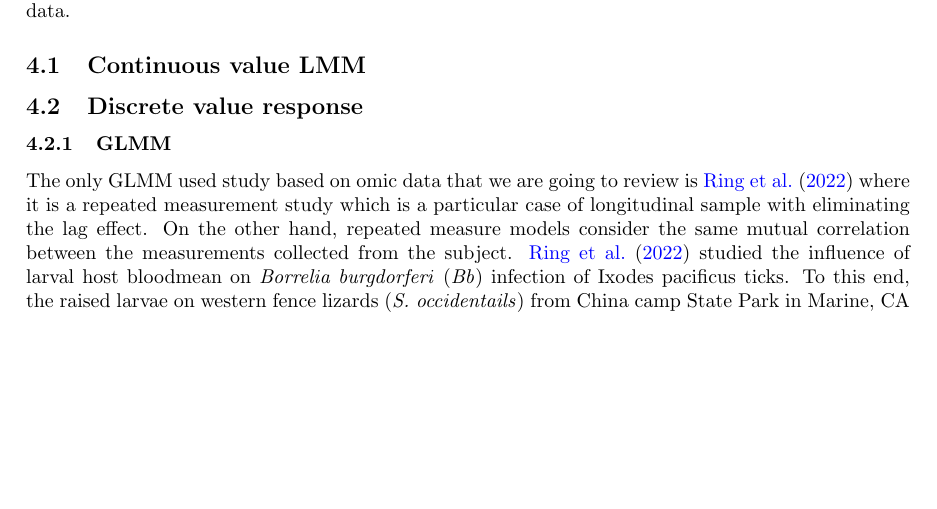
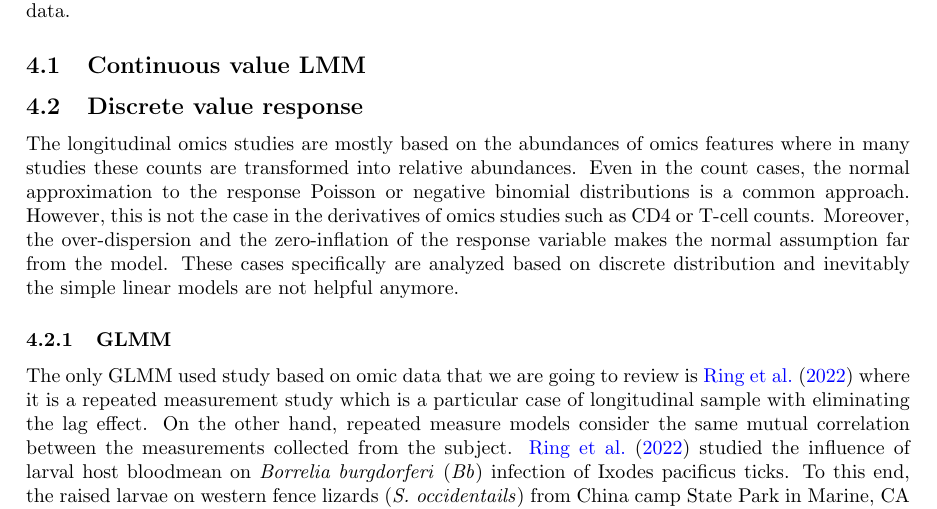
Before and after one commit to AliRezaTaheriyoun/LODReview, a LaTeX paper (New draft/LongitudinalReview.tex): part of page 8 of 21, cut so that both start at the same text, the shorter picture padded with empty space. Compiled offline with pdfLaTeX.

Commit message:
Update LongitudinalReview.tex
A paragraph has been added after \subsection{Discrete value response}

```diff
--- a/New draft/LongitudinalReview.tex
+++ b/New draft/LongitudinalReview.tex
@@ -225,6 +225,7 @@
 		In previous sections we see the impact of the essential model \eqref{LMM} in the analysis of longitudinal data. Most (??????Check most of them or all of them before this sentence) of the analysis used the derivatives of this model in confronting the longitudinal measurements. However, the direct use of LMM still answers important scientific question in the field of longitudinal omics data. After a brief review of this studies we take a look at a family of extensions to LMM called GLMM and its usage in omics data.
 		\subsection{Continuous value LMM}
 		\subsection{Discrete value response}
+  The longitudinal omics studies are mostly based on the abundances of omics features where in many studies these counts are transformed into relative abundances. Even in the count cases, the normal approximation to the response Poisson or negative binomial distributions is a common approach. However, this is not the case in the derivatives of omics studies such as CD4 or T-cell counts. Moreover, the over-dispersion and the zero-inflation of the response variable makes the normal assumption far from the model. These cases specifically are analyzed based on discrete distribution and inevitably the simple linear models are not helpful anymore.
 		\subsubsection{GLMM}
 		The only GLMM used study based on omic data that we are going to review is \cite{Ring2022} where it is a repeated measurement study which is a particular case of longitudinal sample with eliminating the lag effect. On the other hand, repeated measure models consider the same mutual correlation between the measurements collected from the subject. \cite{Ring2022} studied the influence of larval host bloodmean on \textit{Borrelia burgdorferi} (\textit{Bb}) infection of Ixodes pacificus ticks. To this end, the raised larvae on western fence lizards (\textit{S. occidentails}) from China camp State Park in Marine, CA and laboratory deer mice (\textit{P. maniculatus}) were collected and sent to a laboratory at San Fransisco State University. The molted nymphs partitioned into three groups and one part was sent to Indiana University while the remaining two sets stayed in the lab. The resulting ticks are sent to get fed from three groups of 17, 3 and mice in three partitions, respectively, where mice were inoculated intradermally withh $100\mu l$ of \textit{Bb} culture, $10^3$ total spirochetes for partition one, $10^5$ spirochetes for partition two and $10^4$ for partition three and tested positive for \textit{Bb} acquisition. A total of 36 and 46 \textit{Ixodes pacificus} nymphs collected from lizard and mice-fed in the three partitions and planted on \textit{Bb} acquired mice. Simultaneously, a total of 12 nymphs got fed on non \textit{Bb} acquired mice as control. DNAs from $Bb$-fed nymphs were examined by qPCR for \textit{Bb} acquisition where \textit{Bb} CA4 cultures were supposed t ocreate silution sereis of \textit{Bb} DNA standards for qPCR. The responce variable is the binary variable of testing positive/negative for the qPCR test. They used the model \eqref{GLMM} with Bernoulli distribution and used the \textit{Bb} infection of the host, the larval hosted animal (lizard/mice) and acquisition doses as the fixed factors and the index of host mice and the partition number as the random effects. The results emphasized the significant positive effect of lizard larval on the odd of positively \textit{Bb} testing. The model also stated that the host bloodmeal may shape vector competency of ticks across at least one life stage transition. However, the results have not been followed by a post-hoc testing to determine which life stage transition caused this significance in the model.
 
```
